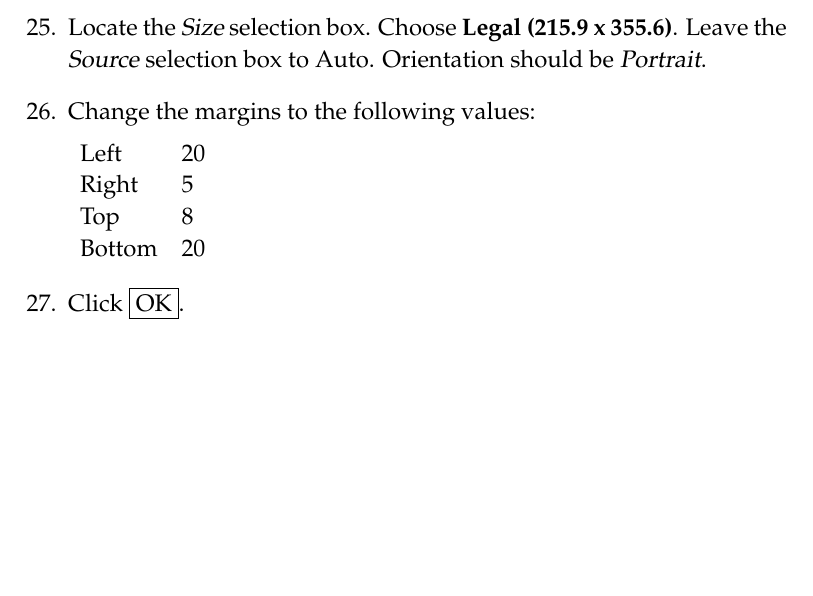
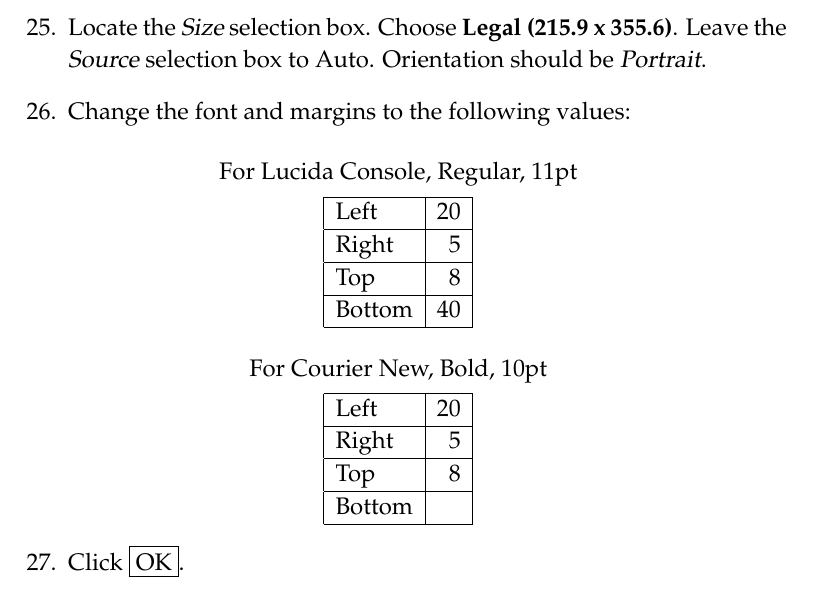
Before and after one commit to MakabulosMemorialHS/ValidFX2, a LaTeX document (INSTRUCTIONS.tex): part of page 3 of 3, cut so that both start at the same text, the shorter picture padded with empty space. Compiled offline with pdfLaTeX.

Commit message:
Edited the settings for the margins when using Lucida Console, 11pt, regular.

```diff
--- a/INSTRUCTIONS.tex
+++ b/INSTRUCTIONS.tex
@@ -86,14 +86,41 @@ application. Click the \fbox{OK} button when satisfied with the values entered.
 Leave the {\sl Source} selection box
 to Auto. Orientation should be {\sl Portrait}.
 
-\item Change the margins to the following values:
+\item Change the font and margins to the following values:
+\vspace{0.2in}
 
-\begin{tabular}[t]{ll}
-Left   &  20 \\
-Right  &  5  \\
-Top    &  8 \\
-Bottom &  20 \\
-\end{tabular}
+\centerline{For Lucida Console, Regular, 11pt}
+\vspace {-0.1in}
+
+\centerline{%%
+    \begin{tabular}[t]{|l|r|}
+    \hline
+    Left   &  20 \\
+    \hline
+    Right  &  5  \\
+    \hline
+    Top    &  8 \\
+    \hline
+    Bottom &  40 \\
+    \hline
+    \end{tabular}}
+
+\vspace{0.2in}
+\centerline{For Courier New, Bold, 10pt}
+\vspace {-0.1in}
+
+\centerline{%%
+    \begin{tabular}[t]{|l|r|}
+    \hline
+    Left   &  20 \\
+    \hline
+    Right  &  5  \\
+    \hline
+    Top    &  8 \\
+    \hline
+    Bottom &   \\
+    \hline
+    \end{tabular}}
 
 \item Click \fbox{OK}.
 
```
